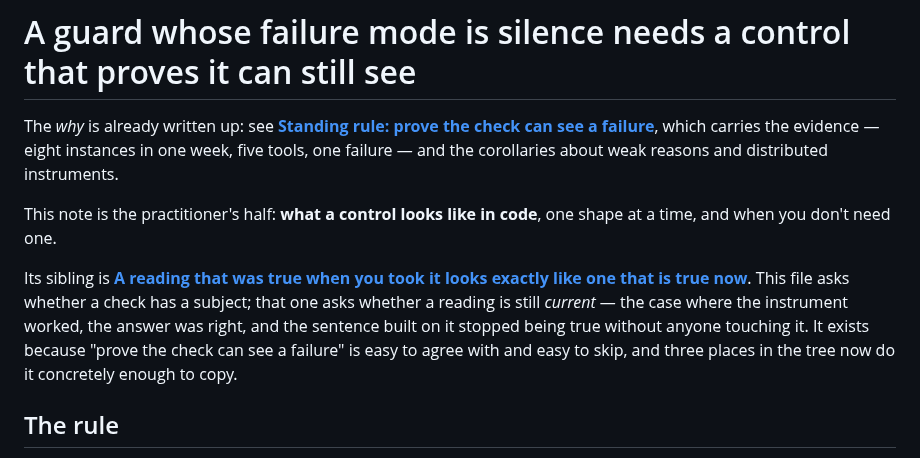
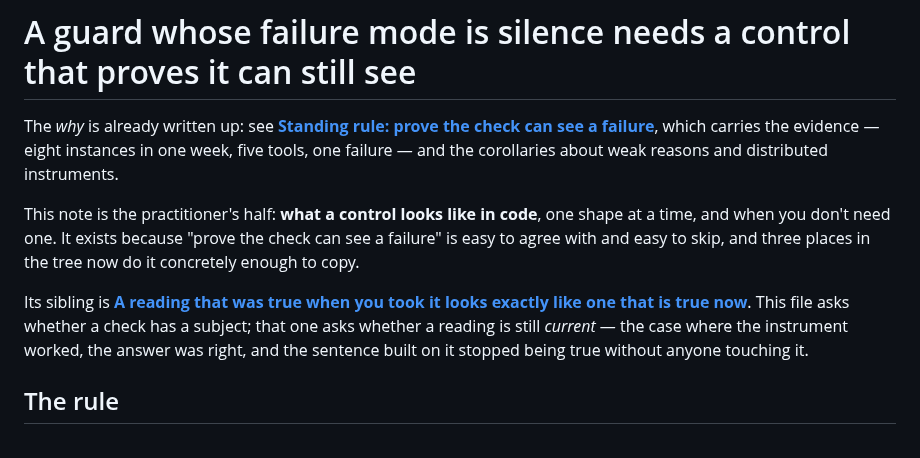
Before and after one commit to Scusi-Inc/dejima, a Markdown page: docs/testing/guards-need-controls.md, the part around the change. Rendered like a GitHub page.

```diff
--- a/docs/testing/guards-need-controls.md
+++ b/docs/testing/guards-need-controls.md
@@ -6,15 +6,15 @@ which carries the evidence — eight instances in one week, five tools, one
 failure — and the corollaries about weak reasons and distributed instruments.
 
 This note is the practitioner's half: **what a control looks like in code**, one
-shape at a time, and when you don't need one.
+shape at a time, and when you don't need one. It exists because "prove the check
+can see a failure" is easy to agree with and easy to skip, and three places in
+the tree now do it concretely enough to copy.
 
 Its sibling is [**A reading that was true when you took it looks exactly like one
 that is true now**](readings-go-stale.md). This file asks whether a check has a
 subject; that one asks whether a reading is still *current* — the case where the
 instrument worked, the answer was right, and the sentence built on it stopped
-being true without anyone touching it. It exists because "prove the check
-can see a failure" is easy to agree with and easy to skip, and three places in
-the tree now do it concretely enough to copy.
+being true without anyone touching it.
 
 ## The rule
 
```
Also changed, not shown: docs/testing/readings-go-stale.md (+60 -1 lines).
